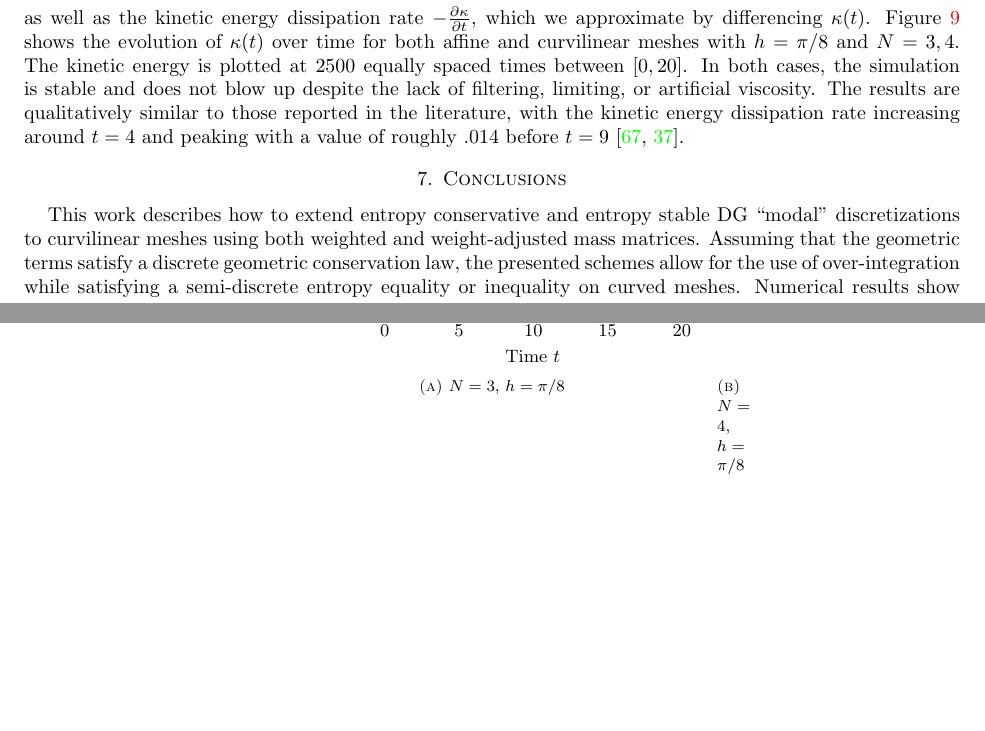
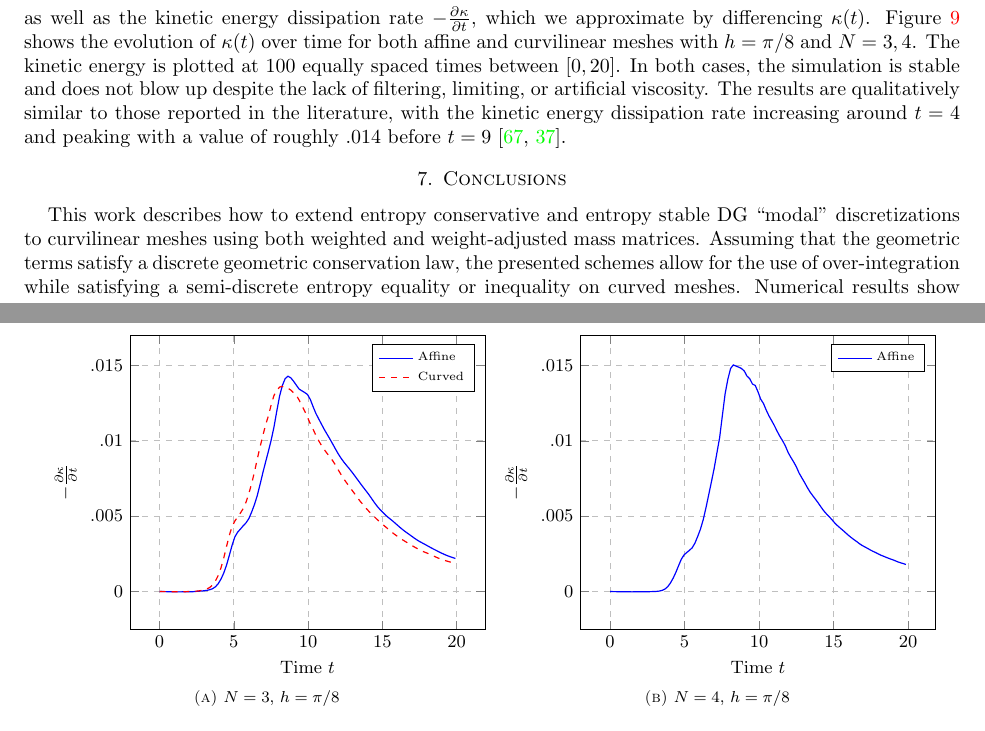
Before and after one commit to ntan15/scratch_wadge, a LaTeX paper (docs/main.tex): two parts of pages 26 and 27 of 30 before the commit and two parts of pages 26 and 27 of 29 after it, joined at a grey line, cut so that both start at the same text, the shorter picture padded with empty space. Compiled offline with pdfLaTeX.

Commit message:
commit b4 merge

```diff
--- a/docs/main.tex
+++ b/docs/main.tex
@@ -1840,7 +1840,7 @@ The Taylor-Green vortex is used to study the transition and decay of turbulence
 \[
 \kappa(t) =\frac{1}{\LRb{\Omega}} \int_{\Omega} \rho \bm{u}\cdot\bm{u} \diff{\bm{x}},
 \]
-as well as the kinetic energy dissipation rate $-\pd{\kappa}{t}$, which we approximate by differencing $\kappa(t)$.  Figure~\ref{fig:tg} shows the evolution of $\kappa(t)$ over time for both affine and curvilinear meshes with $h = \pi/8$ and $N = 3, 4$.  The kinetic energy is plotted at 2500 equally spaced times between $[0,20]$.  In both cases, the simulation is stable and does not blow up despite the lack of filtering, limiting, or artificial viscosity.  The results are qualitatively similar to those reported in the literature, with the kinetic energy dissipation rate increasing around $t = 4$ and peaking with a value of roughly $.014$ before $t = 9$ \cite{debonis2013solutions, gassner2016split}.
+as well as the kinetic energy dissipation rate $-\pd{\kappa}{t}$, which we approximate by differencing $\kappa(t)$.  Figure~\ref{fig:tg} shows the evolution of $\kappa(t)$ over time for both affine and curvilinear meshes with $h = \pi/8$ and $N = 3, 4$.  The kinetic energy is plotted at 100 equally spaced times between $[0,20]$.  In both cases, the simulation is stable and does not blow up despite the lack of filtering, limiting, or artificial viscosity.  The results are qualitatively similar to those reported in the literature, with the kinetic energy dissipation rate increasing around $t = 4$ and peaking with a value of roughly $.014$ before $t = 9$ \cite{debonis2013solutions, gassner2016split}.
 
 \begin{figure}
 \centering
@@ -1856,12 +1856,13 @@ as well as the kinetic energy dissipation rate $-\pd{\kappa}{t}$, which we appro
     ylabel={$-\pd{\kappa}{t}$},
 %    xmin=.005, xmax=1,
 %    ymin=1e-10, ymax=1e-1,
+ymin=-.0025, ymax=.017,
     legend pos=north east,
     xmajorgrids=true,
     ymajorgrids=true,
     grid style=dashed,
-%    ytick={0, .005, .01, .015},
-%    yticklabels={0, .005, .01, .015}
+    ytick={0, .005, .01, .015},
+    yticklabels={0, .005, .01, .015}
 ]
 \addplot[color=blue,semithick, mark options={fill=markercolor}]
 coordinates{(0,-0)(0.18796,-8.45875e-06)(0.37592,-9.02267e-06)(0.563879,-1.63536e-05)(0.751839,-1.40979e-05)(0.939799,-2.48123e-05)(1.12776,-2.65041e-05)(1.31572,-2.76319e-05)(1.50368,-2.53763e-05)(1.69164,-2.0301e-05)(1.8796,-2.31206e-05)(2.06756,-1.69175e-05)(2.25552,-1.3534e-05)(2.44348,2.25567e-06)(2.63144,1.63536e-05)(2.8194,2.98876e-05)(3.00736,4.90608e-05)(3.19532,7.38731e-05)(3.38328,0.000117859)(3.57124,0.000183837)(3.7592,0.000306771)(3.94716,0.000514292)(4.13512,0.000819935)(4.32308,0.00122765)(4.51104,0.00175378)(4.699,0.00240454)(4.88696,0.00307729)(5.07491,0.00363332)(5.26288,0.00394291)(5.45083,0.00414817)(5.6388,0.00436754)(5.82676,0.00455927)(6.01471,0.00484235)(6.20267,0.00527544)(6.39063,0.00577169)(6.57859,0.0063638)(6.76655,0.00709971)(6.95451,0.00787679)(7.14247,0.00860142)(7.33043,0.0093097)(7.51839,0.0100575)(7.70635,0.0109236)(7.89431,0.011972)(8.08227,0.0129661)(8.27023,0.013675)(8.45819,0.0141244)(8.64615,0.0142863)(8.83411,0.0141814)(9.02207,0.0139541)(9.21003,0.0136913)(9.39799,0.0134325)(9.58595,0.0133152)(9.77391,0.0132047)(9.96187,0.0130733)(10.1498,0.0127473)(10.3378,0.0122686)(10.5258,0.0118191)(10.7137,0.0114588)(10.9017,0.011108)(11.0896,0.0107578)(11.2776,0.0104415)(11.4656,0.0101274)(11.6535,0.00979918)(11.8415,0.00946253)(12.0294,0.00913827)(12.2174,0.00885124)(12.4053,0.00859409)(12.5933,0.00836514)(12.7813,0.00814465)(12.9692,0.00790724)(13.1572,0.00766025)(13.3451,0.00740818)(13.5331,0.0071578)(13.7211,0.00691137)(13.909,0.00667057)(14.097,0.0064264)(14.2849,0.00616305)(14.4729,0.0058918)(14.6609,0.00565045)(14.8488,0.00543559)(15.0368,0.00524499)(15.2247,0.00506736)(15.4127,0.00490326)(15.6007,0.00475551)(15.7886,0.00460156)(15.9766,0.00443803)(16.1645,0.00427562)(16.3525,0.00412054)(16.5405,0.00397618)(16.7284,0.00384422)(16.9164,0.00371339)(17.1043,0.00357805)(17.2923,0.00344835)(17.4803,0.00333275)(17.6682,0.00323237)(17.8562,0.00313369)(18.0441,0.00303105)(18.2321,0.00292842)(18.4201,0.00282973)(18.608,0.00273556)(18.796,0.00264082)(18.9839,0.00254834)(19.1719,0.00246319)(19.3599,0.0023848)(19.5478,0.00231431)(19.7358,0.00225059)(19.9237,0.00218969)};
@@ -1872,7 +1873,34 @@ coordinates{(0,5.36239e-07)(0.18796,-9.65229e-06)(0.37592,-1.01885e-05)(0.563879
 \legend{Affine, Curved}
 \end{axis}\end{tikzpicture}
 }
-\subfloat[$N=4$, $h = \pi/8$]{}
+\subfloat[$N=4$, $h = \pi/8$]{
+\begin{tikzpicture}
+\begin{axis}[
+        scaled ticks=false,
+        tick label style={/pgf/number format/fixed},
+	legend cell align=left,
+	legend style={font=\tiny},
+	width=.475\textwidth,
+    xlabel={Time $t$},
+    ylabel={$-\pd{\kappa}{t}$},
+%    xmin=.005, xmax=1,
+ymin=-.0025, ymax=.017,
+    legend pos=north east,
+    xmajorgrids=true,
+    ymajorgrids=true,
+    grid style=dashed,
+    ytick={0, .005, .01, .015},
+    yticklabels={0, .005, .01, .015}
+]
+\addplot[color=blue,semithick, mark options={fill=markercolor}]
+coordinates{(0,-0)(0.183846,-9.31935e-06)(0.367692,-9.86755e-06)(0.551538,-1.80905e-05)(0.735384,-1.53495e-05)(0.91923,-2.13797e-05)(1.10308,-2.30243e-05)(1.28692,-2.19279e-05)(1.47077,-2.74099e-05)(1.65461,-2.13797e-05)(1.83846,-2.35725e-05)(2.02231,-2.08315e-05)(2.20615,-2.02833e-05)(2.39,-2.08315e-05)(2.57384,-1.42531e-05)(2.75769,-1.09639e-05)(2.94154,-3.28918e-06)(3.12538,4.93377e-06)(3.30923,2.63135e-05)(3.49308,7.07174e-05)(3.67692,0.000154043)(3.86077,0.000309183)(4.04461,0.000552035)(4.22846,0.000871085)(4.4123,0.00126031)(4.59615,0.00170599)(4.78,0.00213632)(4.96384,0.00242413)(5.14769,0.00258749)(5.33154,0.00273276)(5.51538,0.0029049)(5.69923,0.00321518)(5.88307,0.00365538)(6.06692,0.00413615)(6.25077,0.0047589)(6.43461,0.00554447)(6.61846,0.00640678)(6.8023,0.00727512)(6.98615,0.0081643)(7.17,0.00919162)(7.35384,0.0102085)(7.53769,0.011675)(7.72154,0.0131156)(7.90538,0.014081)(8.08923,0.0147997)(8.27307,0.0150343)(8.45692,0.0149576)(8.64077,0.0148841)(8.82461,0.0147953)(9.00846,0.0146308)(9.1923,0.0142904)(9.37615,0.0141183)(9.56,0.0137641)(9.74384,0.0136742)(9.92769,0.0132543)(10.1115,0.0127598)(10.2954,0.0124786)(10.4792,0.0120433)(10.6631,0.0116585)(10.8469,0.0113351)(11.0308,0.0110045)(11.2146,0.0106312)(11.3985,0.0102935)(11.5823,0.00999747)(11.7661,0.00966143)(11.95,0.00922725)(12.1338,0.00890163)(12.3177,0.00860615)(12.5015,0.00827558)(12.6854,0.00786224)(12.8692,0.00754593)(13.0531,0.00723511)(13.2369,0.00690509)(13.4208,0.00660194)(13.6046,0.00635744)(13.7885,0.00611733)(13.9723,0.00587338)(14.1561,0.00560806)(14.34,0.00535698)(14.5238,0.00514922)(14.7077,0.00496283)(14.8915,0.00476274)(15.0754,0.00455168)(15.2592,0.00437352)(15.4431,0.0042129)(15.6269,0.0040583)(15.8108,0.00389494)(15.9946,0.00373158)(16.1785,0.00358521)(16.3623,0.00344816)(16.5461,0.00331769)(16.73,0.00317845)(16.9138,0.0030573)(17.0977,0.00295862)(17.2815,0.00286104)(17.4654,0.00275634)(17.6492,0.00266314)(17.8331,0.00257817)(18.0169,0.00248388)(18.2008,0.00239836)(18.3846,0.00232655)(18.5685,0.00225145)(18.7523,0.00218073)(18.9361,0.00211823)(19.12,0.00204642)(19.3038,0.00197022)(19.4877,0.00190718)(19.6715,0.00185345)(19.8554,0.0017926)};
+
+%\addplot[color=red, dashed,semithick, mark options={fill=markercolor}]
+
+\legend{Affine, Curved}
+\end{axis}
+\end{tikzpicture}
+}
 \caption{Evolution of the kinetic energy dissipation rate over time on affine and curvilinear meshes.  }
 \label{fig:tg}
 \end{figure}
```
Also changed, not shown: docs/main.pdf, 1 other file.
